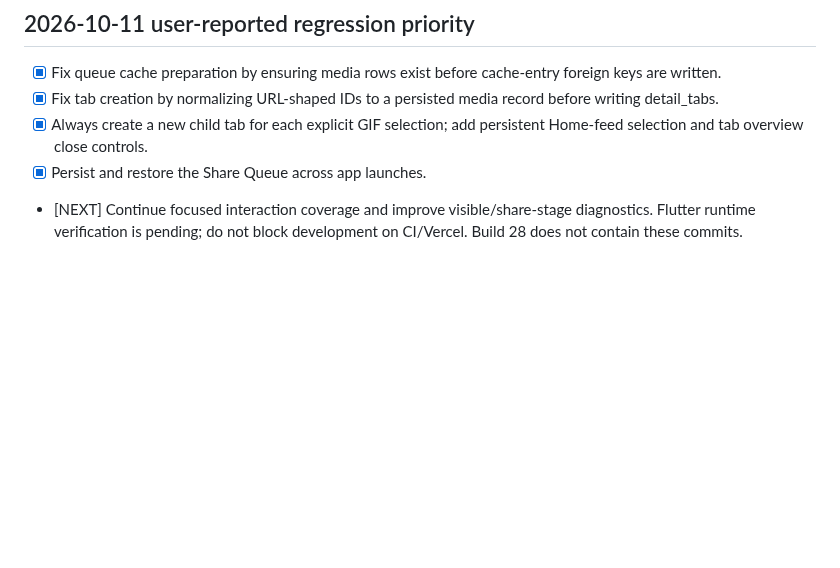
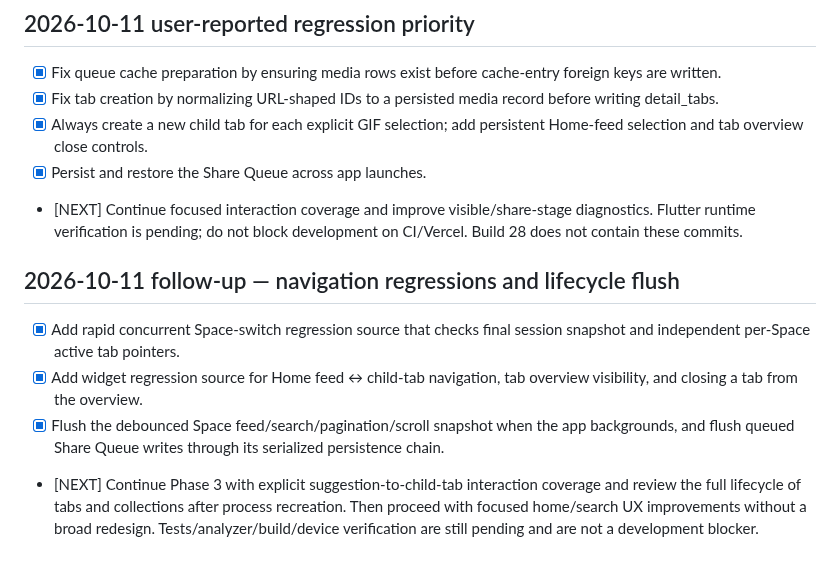
Before and after one commit to Rilan-Dev/Gif-Play-Flutter, a Markdown page: docs/project-control/NEXT_ACTION.md, the part around the change. GitHub-like rendering; blank space fills up the shorter version.

Commit message:
Record lifecycle persistence and navigation regression coverage

```diff
--- a/docs/project-control/NEXT_ACTION.md
+++ b/docs/project-control/NEXT_ACTION.md
@@ -68,3 +68,10 @@ The main screen now restores per-Space feed/search/scroll state from the persist
 - [x] Always create a new child tab for each explicit GIF selection; add persistent Home-feed selection and tab overview close controls.
 - [x] Persist and restore the Share Queue across app launches.
 - [NEXT] Continue focused interaction coverage and improve visible/share-stage diagnostics. Flutter runtime verification is pending; do not block development on CI/Vercel. Build 28 does not contain these commits.
+
+
+## 2026-10-11 follow-up — navigation regressions and lifecycle flush
+- [x] Add rapid concurrent Space-switch regression source that checks final session snapshot and independent per-Space active tab pointers.
+- [x] Add widget regression source for Home feed ↔ child-tab navigation, tab overview visibility, and closing a tab from the overview.
+- [x] Flush the debounced Space feed/search/pagination/scroll snapshot when the app backgrounds, and flush queued Share Queue writes through its serialized persistence chain.
+- [NEXT] Continue Phase 3 with explicit suggestion-to-child-tab interaction coverage and review the full lifecycle of tabs and collections after process recreation. Then proceed with focused home/search UX improvements without a broad redesign. Tests/analyzer/build/device verification are still pending and are not a development blocker.
```
